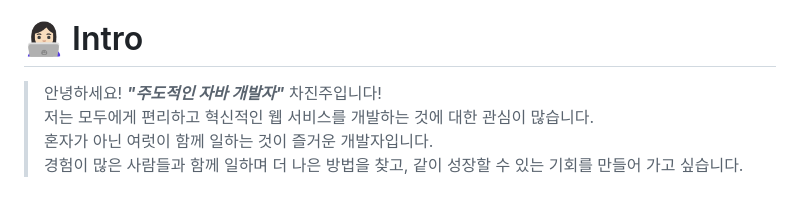
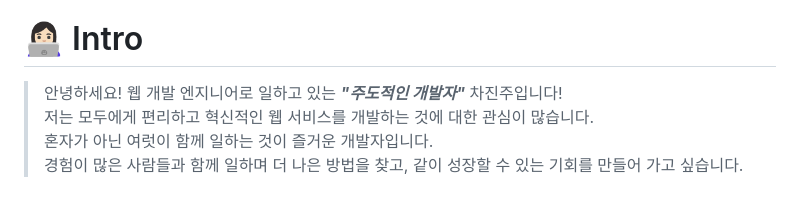
Before and after one commit to jinjucha/jinjucha.github.io, a Markdown page: README.md, the part around the change. Drawn GitHub-style.

```diff
--- a/README.md
+++ b/README.md
@@ -4,7 +4,7 @@
 
 # 👩🏻‍💻  Intro
 
-> 안녕하세요! ***"주도적인 자바 개발자"*** 차진주입니다! <br>
+> 안녕하세요! 웹 개발 엔지니어로 일하고 있는 ***"주도적인 개발자"*** 차진주입니다! <br>
 > 저는 모두에게 편리하고 혁신적인 웹 서비스를 개발하는 것에 대한 관심이 많습니다.<br>
 > 혼자가 아닌 여럿이 함께 일하는 것이 즐거운 개발자입니다.<br>
 > 경험이 많은 사람들과 함께 일하며 더 나은 방법을 찾고, 같이 성장할 수 있는 기회를 만들어 가고 싶습니다.<br>
```
